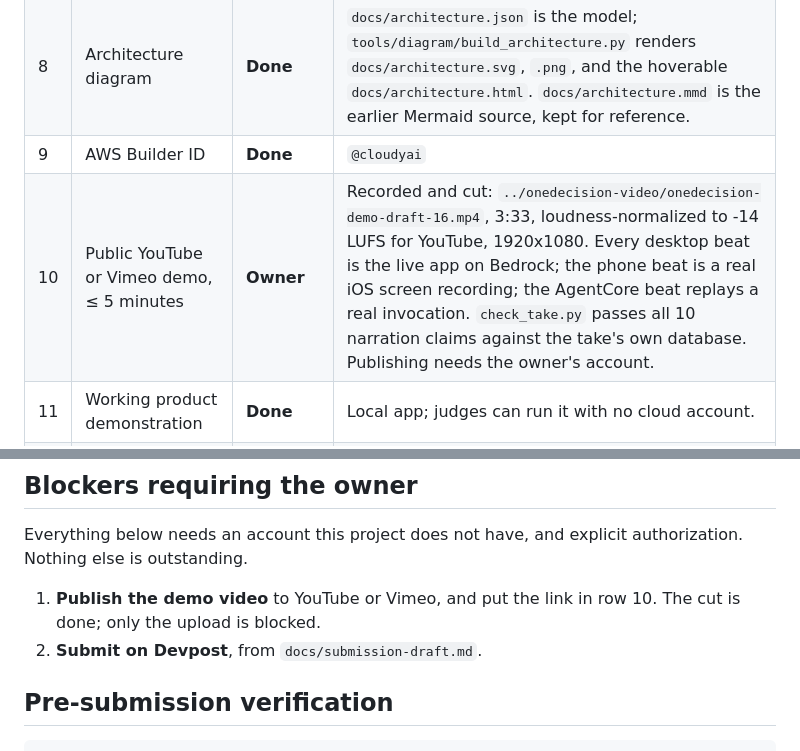
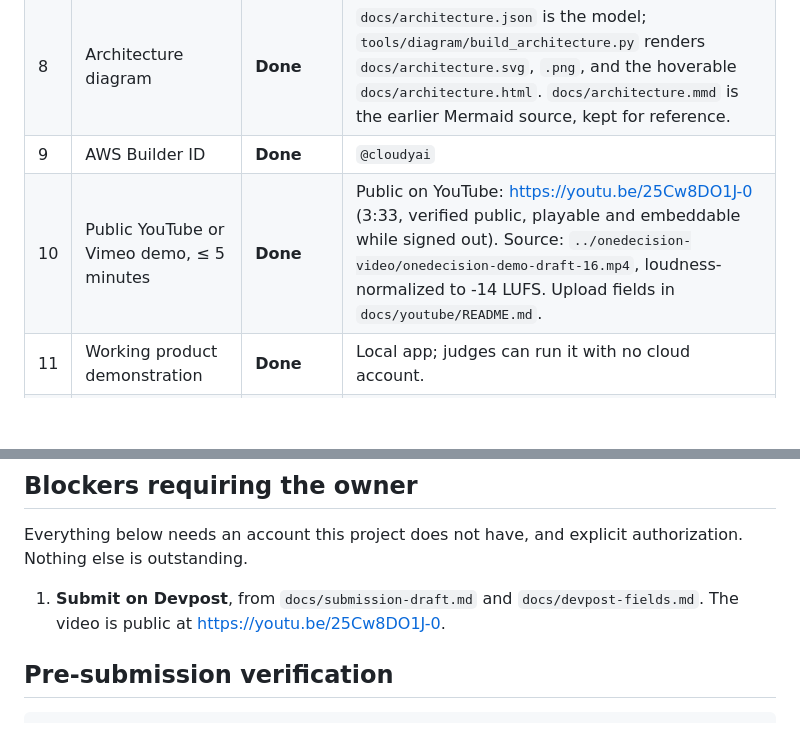
Before and after one commit to mgraves-centrix/onedecision, a Markdown page: docs/submission-checklist.md, 2 parts joined by grey strips. Drawn GitHub-style; blank space fills up the shorter version.

Commit message:
The demo video is public
https://youtu.be/25Cw8DO1J-0, verified while signed out: public, playable,
embeddable, 3:33, title and description as written, all nine chapter timestamps
present in the description.

Row 10 of the checklist is done, the README links the video above the diagram,
and the only owner-blocked item left is the Devpost submission itself.

Co-Authored-By: Claude Opus 5 <noreply@anthropic.com>

```diff
--- a/docs/submission-checklist.md
+++ b/docs/submission-checklist.md
@@ -16,7 +16,7 @@ Target: submit by **noon Pacific on September 14**.
 | 7 | MIT or Apache license visible in the repository | **Done** | `LICENSE` (Apache-2.0). |
 | 8 | Architecture diagram | **Done** | `docs/architecture.json` is the model; `tools/diagram/build_architecture.py` renders `docs/architecture.svg`, `.png`, and the hoverable `docs/architecture.html`. `docs/architecture.mmd` is the earlier Mermaid source, kept for reference. |
 | 9 | AWS Builder ID | **Done** | `@cloudyai` |
-| 10 | Public YouTube or Vimeo demo, ≤ 5 minutes | **Owner** | Recorded and cut: `../onedecision-video/onedecision-demo-draft-16.mp4`, 3:33, loudness-normalized to -14 LUFS for YouTube, 1920x1080. Every desktop beat is the live app on Bedrock; the phone beat is a real iOS screen recording; the AgentCore beat replays a real invocation. `check_take.py` passes all 10 narration claims against the take's own database. Publishing needs the owner's account. |
+| 10 | Public YouTube or Vimeo demo, ≤ 5 minutes | **Done** | Public on YouTube: https://youtu.be/25Cw8DO1J-0 (3:33, verified public, playable and embeddable while signed out). Source: `../onedecision-video/onedecision-demo-draft-16.mp4`, loudness-normalized to -14 LUFS. Upload fields in `docs/youtube/README.md`. |
 | 11 | Working product demonstration | **Done** | Local app; judges can run it with no cloud account. |
 | 12 | Problem / audience / why it matters explained | **Done** | `README.md` and `docs/submission-draft.md`. |
 | 13 | Free judge access through judging | **Done** | Runs locally with no credentials, no account, no spend. |
@@ -60,9 +60,8 @@ the shot list; `tools/video/narration.json` is what is actually spoken.
 Everything below needs an account this project does not have, and explicit
 authorization. Nothing else is outstanding.
 
-1. **Publish the demo video** to YouTube or Vimeo, and put the link in row 10.
-   The cut is done; only the upload is blocked.
-2. **Submit on Devpost**, from `docs/submission-draft.md`.
+1. **Submit on Devpost**, from `docs/submission-draft.md` and `docs/devpost-fields.md`.
+   The video is public at https://youtu.be/25Cw8DO1J-0.
 
 ## Pre-submission verification
 
```
Also changed, not shown: README.md (+2 -0 lines), docs/devpost-fields.md (+6 -0 lines).
